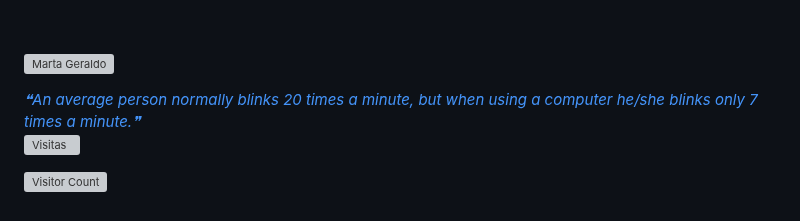
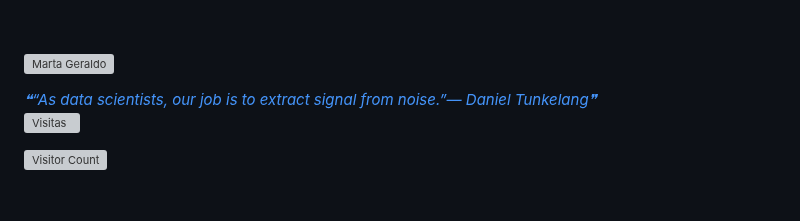
Before and after one commit to mggcode/mggcode, a Markdown page: README.md, the part around the change. Drawn GitHub-style; grey boxes are pictures that could not be loaded.

Commit message:
Update with quote-readme

```diff
--- a/README.md
+++ b/README.md
@@ -692,7 +692,7 @@ I'm always open to collaborations, learning opportunities, or a good tech chat.
 
 <a href="https://github.com/marketplace/actions/quote-readme">
 <!--STARTS_HERE_QUOTE_README-->
-<i>❝An average person normally blinks 20 times a minute, but when using a computer he/she blinks only 7 times a minute.❞</i>
+<i>❝“As data scientists, our job is to extract signal from noise.”— Daniel Tunkelang❞</i>
 <!--ENDS_HERE_QUOTE_README-->
  </a>
 
```
